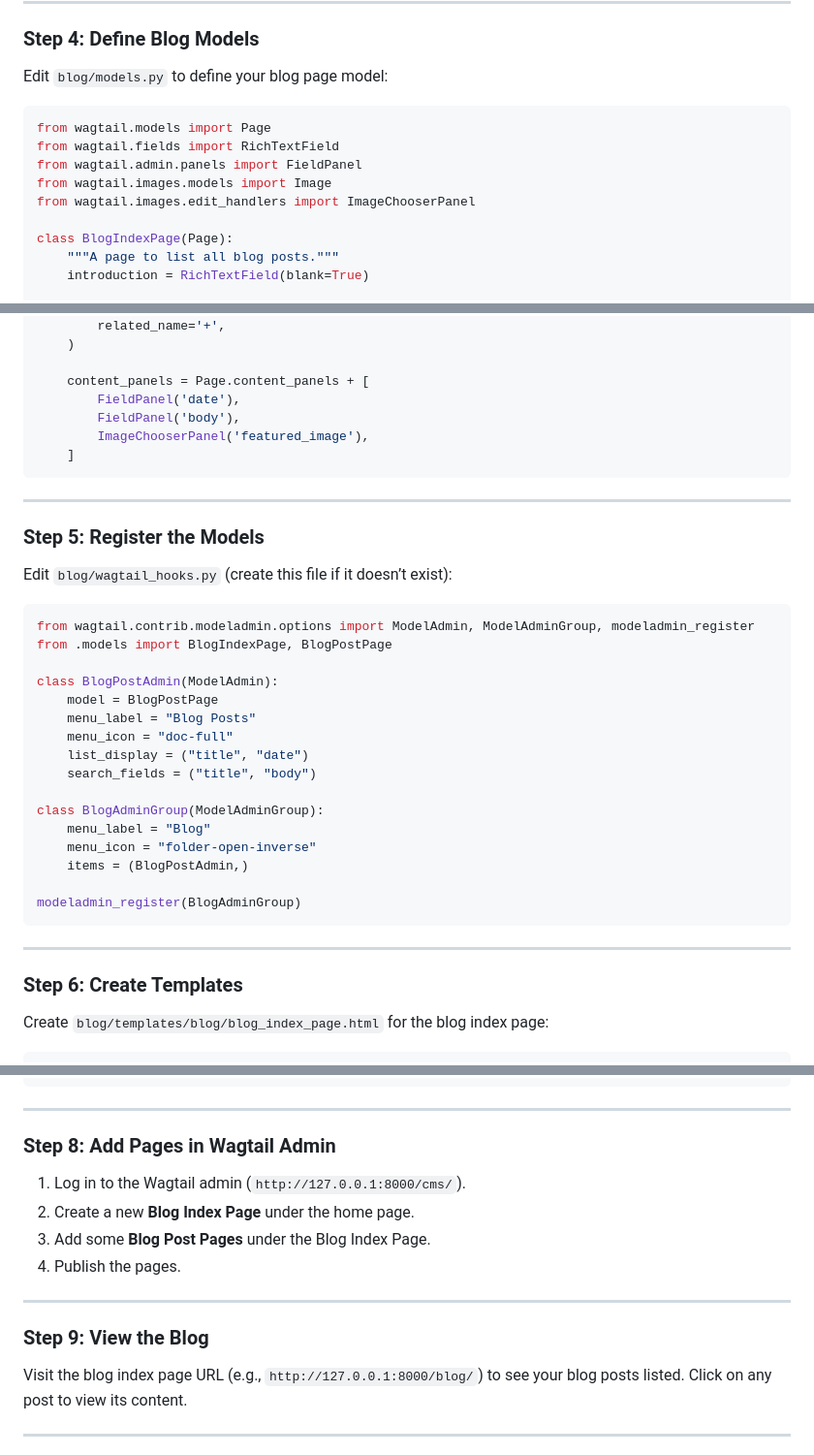
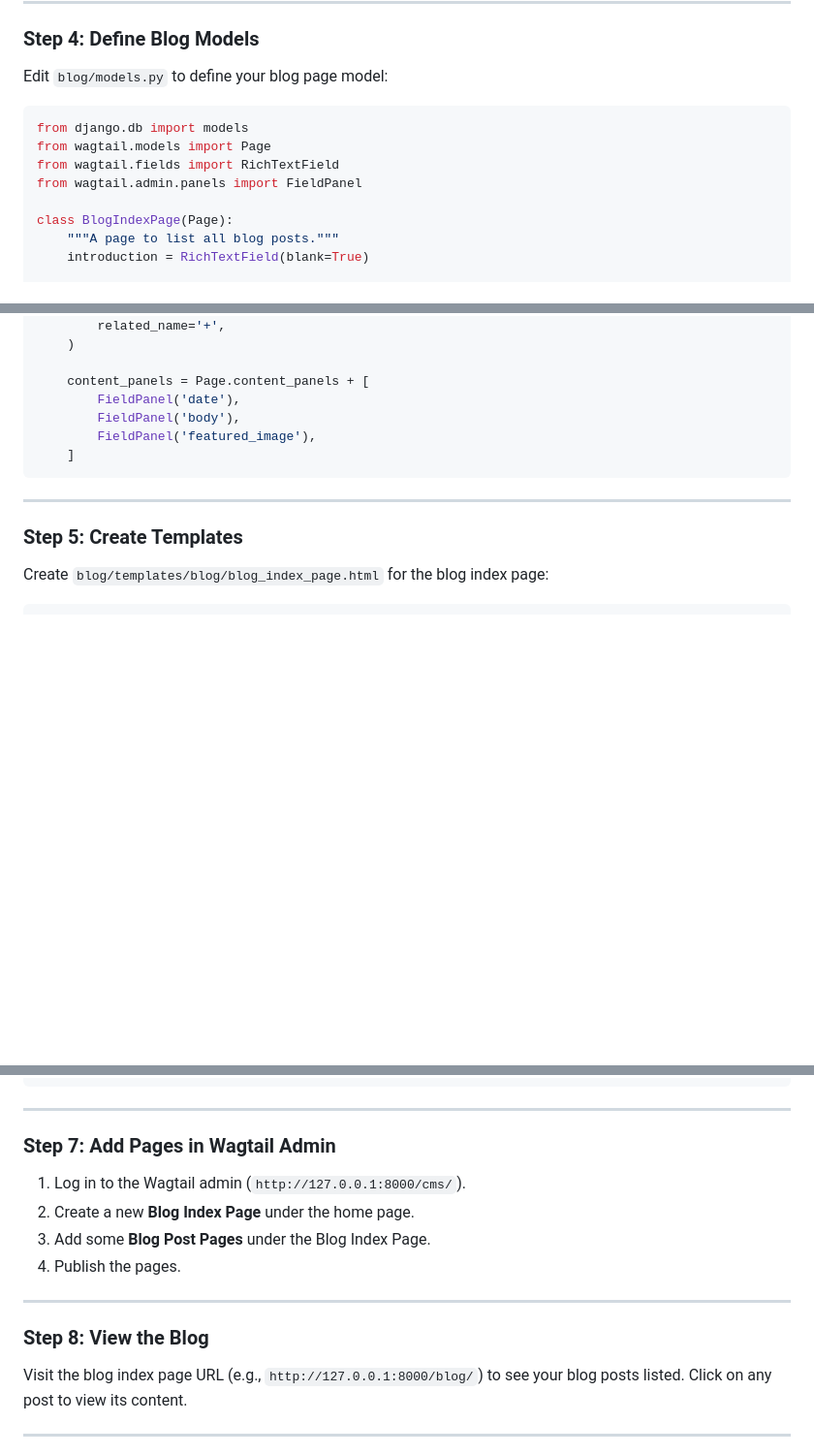
Before and after one commit to imvickykumar999/Wagtail-Dashboard, a Markdown page: README.md, 3 parts joined by grey strips. Shown: that part at 97% size. GitHub-like rendering; blank space fills up the shorter version.

````diff
--- a/README.md
+++ b/README.md
@@ -105,11 +111,10 @@ Creating a blog website in Django with **Wagtail CMS** is an excellent choice be
 Edit `blog/models.py` to define your blog page model:
 
 ```python
+from django.db import models
 from wagtail.models import Page
 from wagtail.fields import RichTextField
 from wagtail.admin.panels import FieldPanel
-from wagtail.images.models import Image
-from wagtail.images.edit_handlers import ImageChooserPanel
 
 class BlogIndexPage(Page):
     """A page to list all blog posts."""
@@ -135,38 +140,13 @@ class BlogPostPage(Page):
     content_panels = Page.content_panels + [
         FieldPanel('date'),
         FieldPanel('body'),
-        ImageChooserPanel('featured_image'),
+        FieldPanel('featured_image'),
     ]
 ```
 
 ---
 
-### **Step 5: Register the Models**
-
-Edit `blog/wagtail_hooks.py` (create this file if it doesn’t exist):
-
-```python
-from wagtail.contrib.modeladmin.options import ModelAdmin, ModelAdminGroup, modeladmin_register
-from .models import BlogIndexPage, BlogPostPage
-
-class BlogPostAdmin(ModelAdmin):
-    model = BlogPostPage
-    menu_label = "Blog Posts"
-    menu_icon = "doc-full"
-    list_display = ("title", "date")
-    search_fields = ("title", "body")
-
-class BlogAdminGroup(ModelAdminGroup):
-    menu_label = "Blog"
-    menu_icon = "folder-open-inverse"
-    items = (BlogPostAdmin,)
-
-modeladmin_register(BlogAdminGroup)
-```
-
----
-
-### **Step 6: Create Templates**
+### **Step 5: Create Templates**
 
 Create `blog/templates/blog/blog_index_page.html` for the blog index page:
 
@@ -224,7 +204,7 @@ urlpatterns = [
 
 ---
 
-### **Step 8: Add Pages in Wagtail Admin**
+### **Step 7: Add Pages in Wagtail Admin**
 
 1. Log in to the Wagtail admin (`http://127.0.0.1:8000/cms/`).
 2. Create a new **Blog Index Page** under the home page.
@@ -233,7 +213,7 @@ urlpatterns = [
 
 ---
 
-### **Step 9: View the Blog**
+### **Step 8: View the Blog**
 
 Visit the blog index page URL (e.g., `http://127.0.0.1:8000/blog/`) to see your blog posts listed. Click on any post to view its content.
 
````
Also changed, not shown: other parts of README.md (+7 -1 lines).
